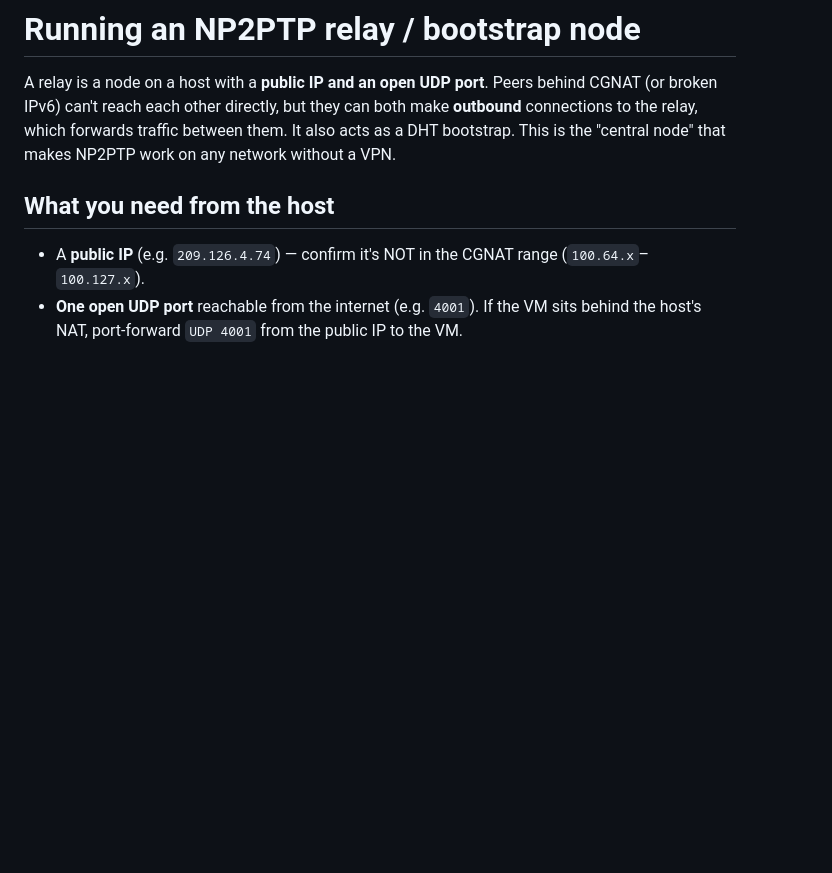
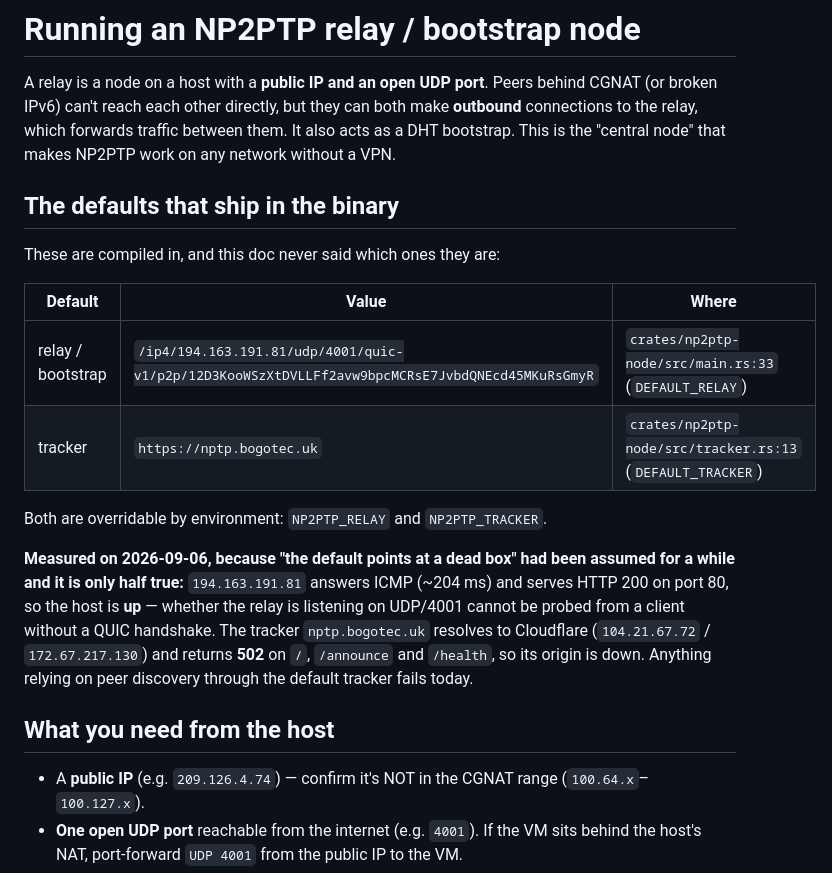
Before and after one commit to LuanBogoqb/np2ptp, a Markdown page: docs/RELAY.md, the part around the change. Rendered like a GitHub page; blank space fills up the shorter version.

Commit message:
docs: the shipped defaults, and numbers that matched the report
`docs/RELAY.md` explained how to run a relay and never said which relay and
tracker the binary already ships with. Both are now in a table with their
source lines (`DEFAULT_RELAY` in `np2ptp-node/src/main.rs:33`,
`DEFAULT_TRACKER` in `tracker.rs:13`) and the env overrides.

Measured today, because "the default points at a dead box" had been taken for
granted: `194.163.191.81` answers ICMP (~204 ms) and HTTP 200 on :80, so the
host is up (UDP/4001 is not probeable without a QUIC handshake), while
`nptp.bogotec.uk` resolves to Cloudflare and returns 502 on `/`, `/announce`
and `/health` — discovery through the default tracker fails today.

README: the FEC row claimed ~110 ms FEC vs ~107 ms plain, which is the
opposite sign of the generated `reports/REPORT.md` (91 ms FEC vs 93 ms chunk).
Replaced with the report's numbers and a pointer to it. The daemon example
still printed `"version":"0.1.9"`; the crate is 0.1.10.

Co-Authored-By: Claude Opus 5 (1M context) <noreply@anthropic.com>
Claude-Session: https://claude.ai/code/session_011zpq21QzrPnHHLAs9y19tv

```diff
--- a/docs/RELAY.md
+++ b/docs/RELAY.md
@@ -5,6 +5,24 @@ CGNAT (or broken IPv6) can't reach each other directly, but they can both make
 **outbound** connections to the relay, which forwards traffic between them. It also
 acts as a DHT bootstrap. This is the "central node" that makes NP2PTP work on any
 network without a VPN.
+
+## The defaults that ship in the binary
+
+These are compiled in, and this doc never said which ones they are:
+
+| Default | Value | Where |
+|---|---|---|
+| relay / bootstrap | `/ip4/194.163.191.81/udp/4001/quic-v1/p2p/12D3KooWSzXtDVLLFf2avw9bpcMCRsE7JvbdQNEcd45MKuRsGmyR` | `crates/np2ptp-node/src/main.rs:33` (`DEFAULT_RELAY`) |
+| tracker | `https://nptp.bogotec.uk` | `crates/np2ptp-node/src/tracker.rs:13` (`DEFAULT_TRACKER`) |
+
+Both are overridable by environment: `NP2PTP_RELAY` and `NP2PTP_TRACKER`.
+
+**Measured on 2026-09-06, because "the default points at a dead box" had been assumed for a while
+and it is only half true:** `194.163.191.81` answers ICMP (~204 ms) and serves HTTP 200 on port 80,
+so the host is **up** — whether the relay is listening on UDP/4001 cannot be probed from a client
+without a QUIC handshake. The tracker `nptp.bogotec.uk` resolves to Cloudflare
+(`104.21.67.72` / `172.67.217.130`) and returns **502** on `/`, `/announce` and `/health`, so its
+origin is down. Anything relying on peer discovery through the default tracker fails today.
 
 ## What you need from the host
 - A **public IP** (e.g. `209.126.4.74`) — confirm it's NOT in the CGNAT range
```
Also changed, not shown: README.md (+2 -2 lines).
